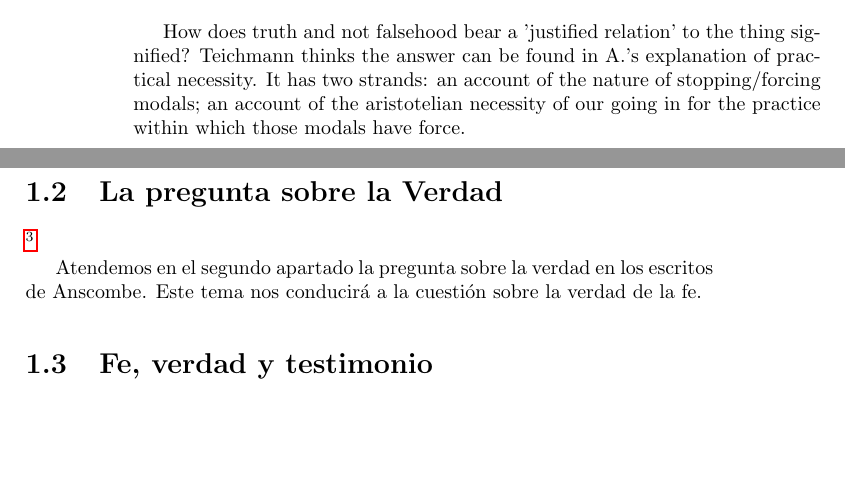
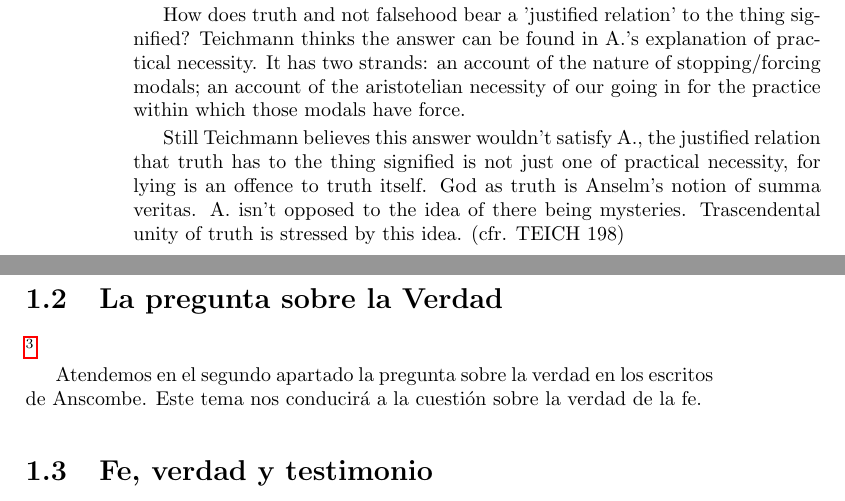
Before and after one commit to jdelcueto/Tesina, a LaTeX document (tex/ch3.tex): two parts of pages 6 and 7 of 8, joined at a grey line, cut so that both start at the same text, the shorter picture padded with empty space. Compiled offline with pdfLaTeX.

Commit message:
Working on Anscombe's and Wittgenstein's BIO

```diff
--- a/tex/ch3.tex
+++ b/tex/ch3.tex
@@ -94,6 +94,9 @@ A. asks: Does the general impossibility [of exchanging the roles of true and fal
 
 How does truth and not falsehood bear a 'justified relation' to the thing signified?
 Teichmann thinks the answer can be found in A.'s explanation of practical necessity. It has two strands: an account of the nature of stopping/forcing modals; an account of the aristotelian necessity of our going in for the practice within which those modals have force.
+
+Still Teichmann believes this answer wouldn't satisfy A., the justified relation that truth has to the thing signified is not just one of practical necessity, for lying is an offence to truth itself. God as truth is Anselm's notion of summa veritas. A. isn't opposed to the idea of there being mysteries. Trascendental unity of truth is stressed by this idea. (cfr. TEICH 198)
+
 
 \section{La pregunta sobre la Verdad}
 \footnote{
```
Also changed, not shown: 3 other files.
